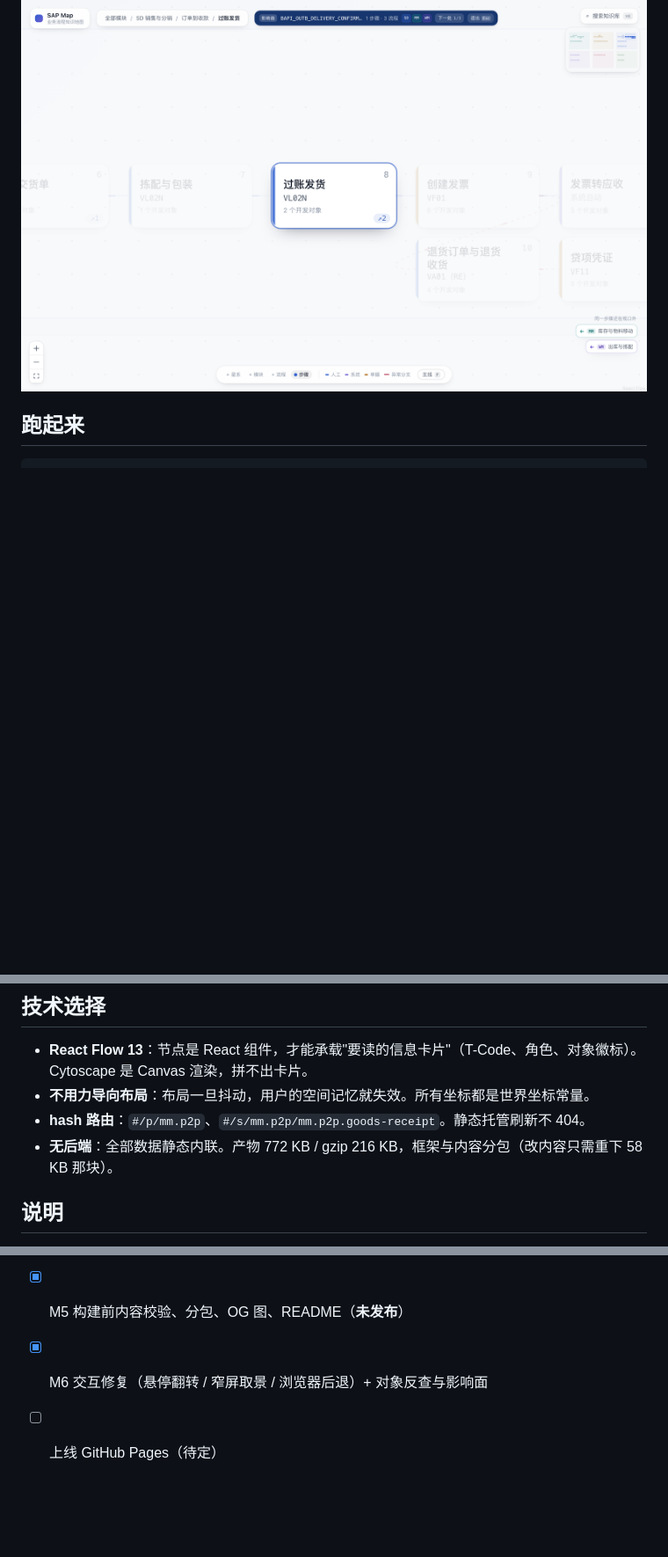
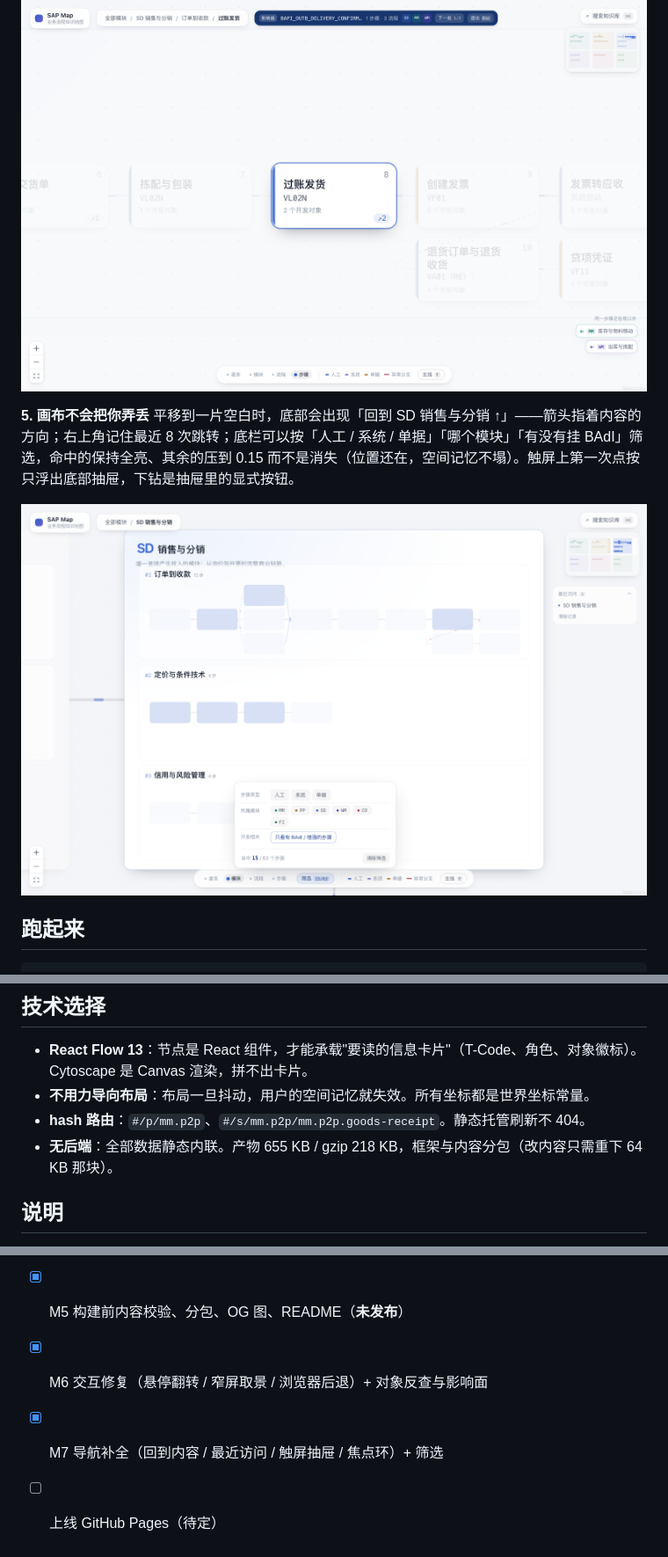
Before and after one commit to chunrichi/sap-atlas, a Markdown page: README.md, 3 parts joined by grey strips. Shown at 88% size. Rendered like a GitHub page; pictures changed too: docs/screenshots/07-filter.png (added); blank space fills up the shorter version.

```diff
--- a/README.md
+++ b/README.md
@@ -44,6 +44,11 @@ WM 的出库泳道里，四张卡片是「SD 蓝 → WM 紫 → WM 紫 → SD
 抽屉里每个对象都带「被引用于」——它出现在哪些模块的哪一步。点「在图上查看影响」，画布只留引用它的步骤，其余压暗；`下一处` 可以在 SD → MM → WM 之间轮转，`Esc` 退出。
 
 ![影响面](docs/screenshots/06-impact.png)
+
+**5. 画布不会把你弄丢**
+平移到一片空白时，底部会出现「回到 SD 销售与分销 ↑」——箭头指着内容的方向；右上角记住最近 8 次跳转；底栏可以按「人工 / 系统 / 单据」「哪个模块」「有没有挂 BAdI」筛选，命中的保持全亮、其余的压到 0.15 而不是消失（位置还在，空间记忆不塌）。触屏上第一次点按只浮出底部抽屉，下钻是抽屉里的显式按钮。
+
+![筛选](docs/screenshots/07-filter.png)
 
 ## 跑起来
 
@@ -108,7 +113,7 @@ src/data/
 - **React Flow 13**：节点是 React 组件，才能承载"要读的信息卡片"（T-Code、角色、对象徽标）。Cytoscape 是 Canvas 渲染，拼不出卡片。
 - **不用力导向布局**：布局一旦抖动，用户的空间记忆就失效。所有坐标都是世界坐标常量。
 - **hash 路由**：`#/p/mm.p2p`、`#/s/mm.p2p/mm.p2p.goods-receipt`。静态托管刷新不 404。
-- **无后端**：全部数据静态内联。产物 772 KB / gzip 216 KB，框架与内容分包（改内容只需重下 58 KB 那块）。
+- **无后端**：全部数据静态内联。产物 655 KB / gzip 218 KB，框架与内容分包（改内容只需重下 64 KB 那块）。
 
 ## 说明
 
@@ -124,4 +129,5 @@ src/data/
 - [x] M4 WM/CO + 退货闭环
 - [x] M5 构建前内容校验、分包、OG 图、README（**未发布**）
 - [x] M6 交互修复（悬停翻转 / 窄屏取景 / 浏览器后退）+ 对象反查与影响面
+- [x] M7 导航补全（回到内容 / 最近访问 / 触屏抽屉 / 焦点环）+ 筛选
 - [ ] 上线 GitHub Pages（待定）
```
Also changed, not shown: docs/00-architecture.md (+9 -1 lines), docs/01-interaction-review.md (+30 -1 lines), docs/screenshots/08-touch-sheet.png (added), 15 other files.
